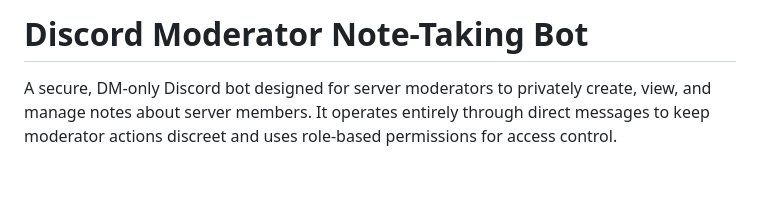
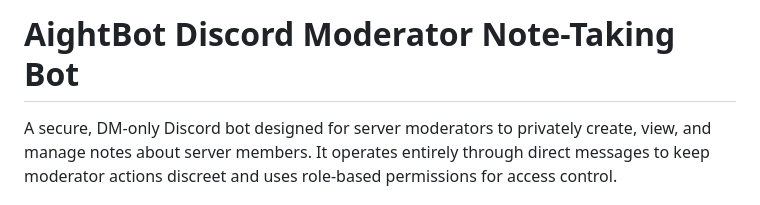
Before and after one commit to AightBits/aightbot, a Markdown page: README.md, the part around the change. Rendered like a GitHub page; blank space fills up the shorter version.

Commit message:
Update project title in README

```diff
--- a/README.md
+++ b/README.md
@@ -1,4 +1,4 @@
-# Discord Moderator Note-Taking Bot
+# AightBot Discord Moderator Note-Taking Bot
 
 A secure, DM-only Discord bot designed for server moderators to privately create, view, and manage notes about server members. It operates entirely through direct messages to keep moderator actions discreet and uses role-based permissions for access control.
 
```
